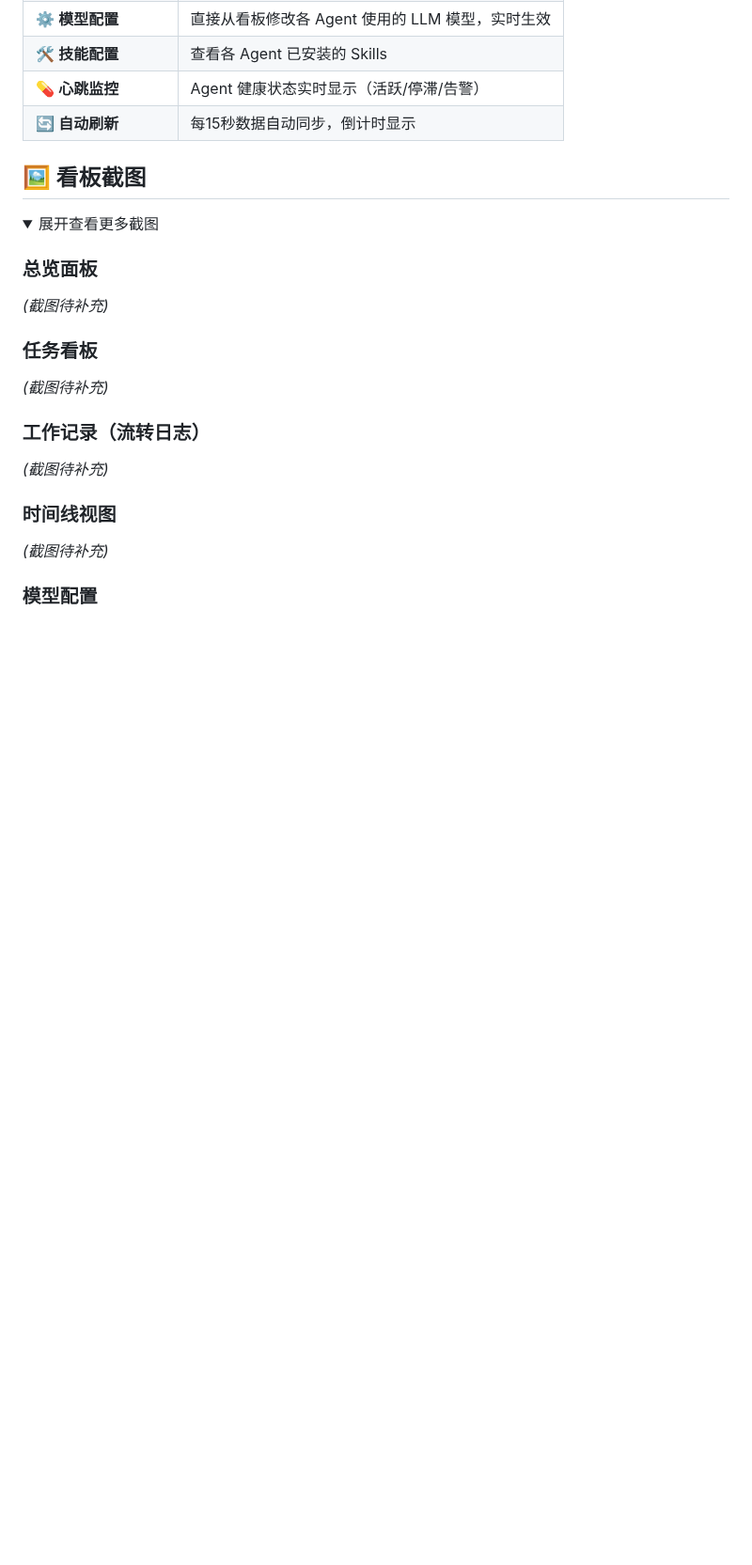
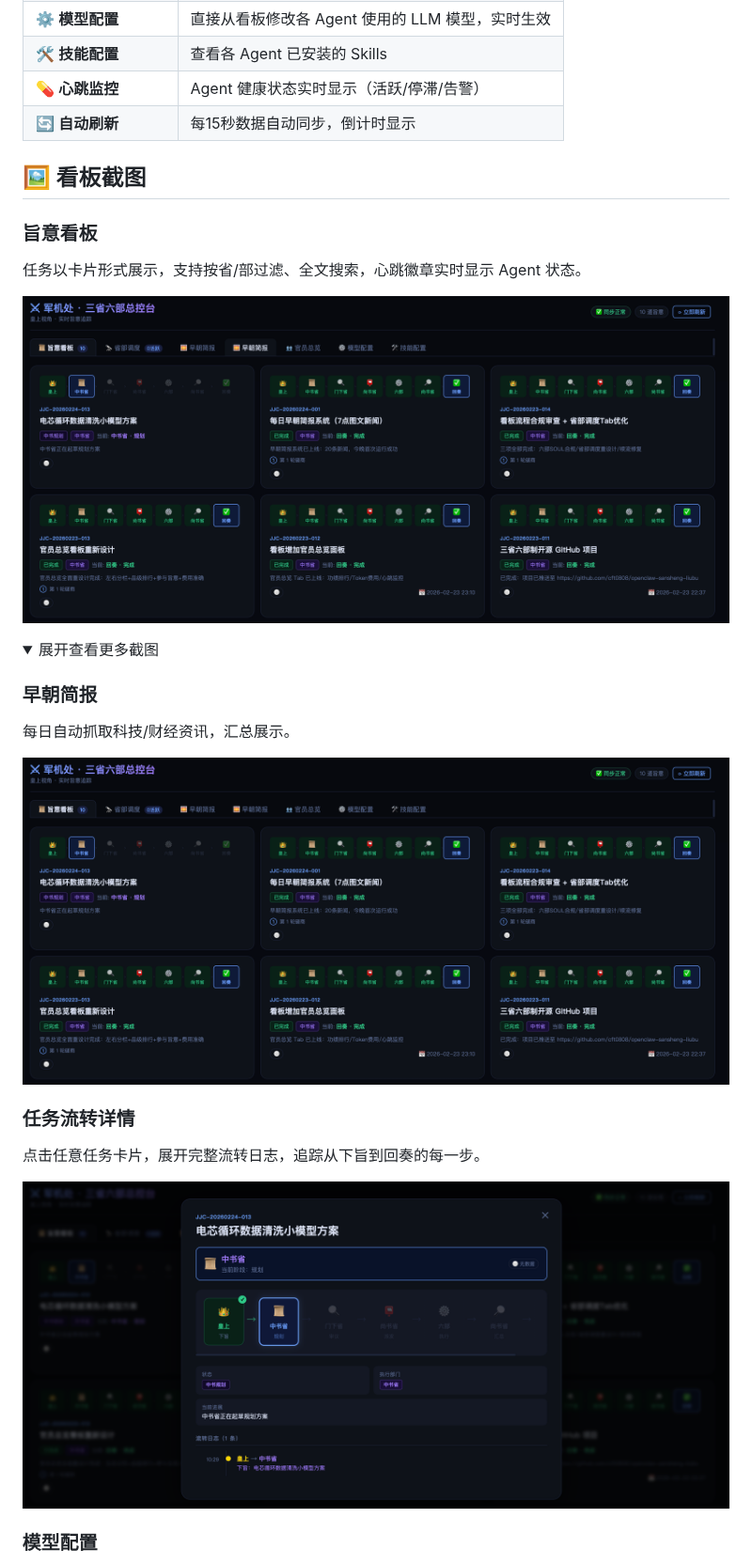
Before and after one commit to cft0808/edict, a Markdown page: README.md, the part around one of its changes. Shown at 94% size. Rendered like a GitHub page; pictures changed too: docs/screenshots/01-kanban-main.png (added), docs/screenshots/02-morning-briefing.png (added), docs/screenshots/03-task-detail.png (added); folded sections open; blank space fills up the shorter version.

```diff
--- a/README.md
+++ b/README.md
@@ -40,19 +40,22 @@
 
 ## 🖼️ 看板截图
 
+### 旨意看板
+任务以卡片形式展示，支持按省/部过滤、全文搜索，心跳徽章实时显示 Agent 状态。
+
+![旨意看板](docs/screenshots/01-kanban-main.png)
+
 <details>
 <summary>展开查看更多截图</summary>
 
-### 总览面板
-*(截图待补充)*
+### 早朝简报
+每日自动抓取科技/财经资讯，汇总展示。
 
-### 任务看板
-*(截图待补充)*
+![早朝简报](docs/screenshots/02-morning-briefing.png)
 
-### 工作记录（流转日志）
-*(截图待补充)*
+### 任务流转详情
+点击任意任务卡片，展开完整流转日志，追踪从下旨到回奏的每一步。
 
-### 时间线视图
-*(截图待补充)*
+![任务流转详情](docs/screenshots/03-task-detail.png)
 
 ### 模型配置
```
Also changed, not shown: other parts of README.md (+14 -2 lines), README_EN.md (+29 -3 lines), docs/screenshots/04-model-config.png (added), docs/screenshots/05-skills-config.png (added), docs/screenshots/06-official-overview.png (added).
